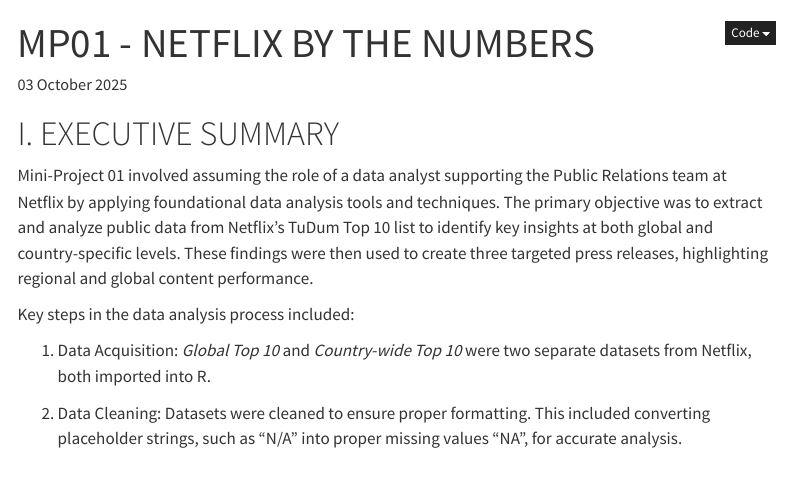
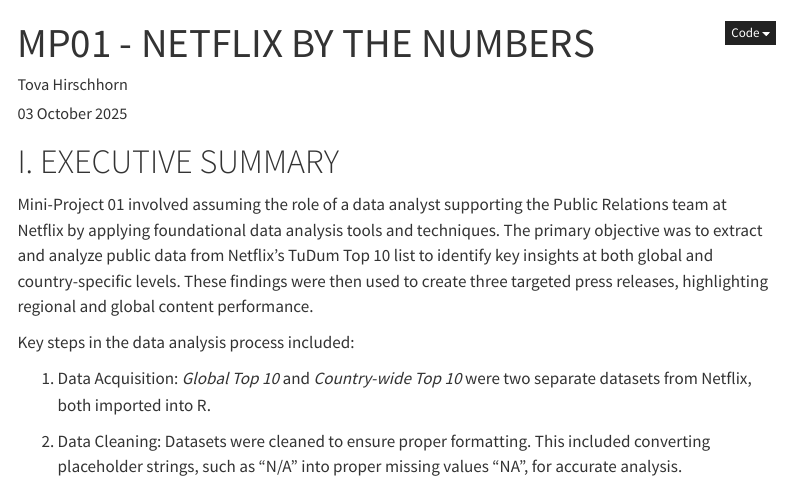
Before and after one commit to Ghirschhorn/STA9750-2025-FALL, a Quarto document (mp01.qmd): the page in a window 1100 px wide, from its top. Rendered offline with R 4.5, knitr and Pandoc in place of Quarto, with nearby package versions; the code chunks are not run, so their results and figures are left out; menus at the side of the page are left out.

Commit message:
Final versions of mp01.qmd and mp01.html

```diff
--- a/mp01.qmd
+++ b/mp01.qmd
@@ -1,6 +1,7 @@
 
 ---
 title: MP01 - NETFLIX BY THE NUMBERS
+author: Tova Hirschhorn
 date: "03 October 2025"
 format:
   html:
```
Also changed, not shown: 1 other file.
